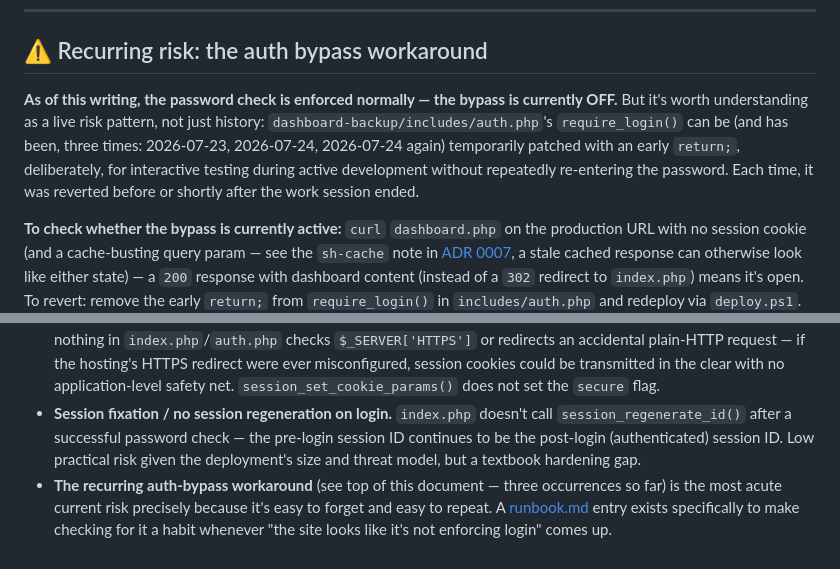
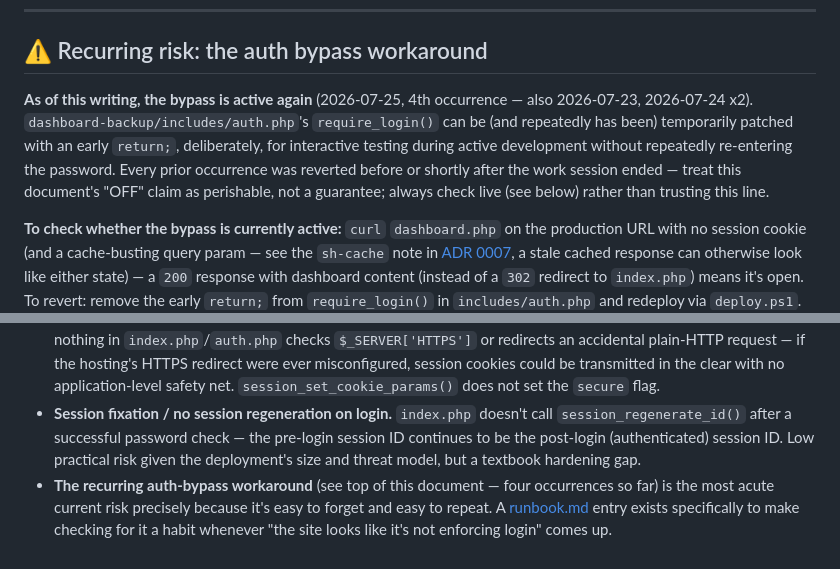
Before and after one commit to clubtriteam-commits/training-agent, a Markdown page: docs/security.md, 2 parts joined by grey strips. Drawn GitHub-style.

Commit message:
Update auth-bypass occurrence count to 4 (2026-07-25)
Keeping this honest each time is the whole point of documenting it —
a stale "three occurrences, currently off" claim would be worse than
no note at all once it inevitably lags reality again.

```diff
--- a/docs/security.md
+++ b/docs/security.md
@@ -8,7 +8,7 @@
 
 ## ⚠️ Recurring risk: the auth bypass workaround
 
-**As of this writing, the password check is enforced normally — the bypass is currently OFF.** But it's worth understanding as a live risk pattern, not just history: `dashboard-backup/includes/auth.php`'s `require_login()` can be (and has been, three times: 2026-07-23, 2026-07-24, 2026-07-24 again) temporarily patched with an early `return;`, deliberately, for interactive testing during active development without repeatedly re-entering the password. Each time, it was reverted before or shortly after the work session ended.
+**As of this writing, the bypass is active again** (2026-07-25, 4th occurrence — also 2026-07-23, 2026-07-24 x2). `dashboard-backup/includes/auth.php`'s `require_login()` can be (and repeatedly has been) temporarily patched with an early `return;`, deliberately, for interactive testing during active development without repeatedly re-entering the password. Every prior occurrence was reverted before or shortly after the work session ended — treat this document's "OFF" claim as perishable, not a guarantee; always check live (see below) rather than trusting this line.
 
 **To check whether the bypass is currently active:** `curl` `dashboard.php` on the production URL with no session cookie (and a cache-busting query param — see the `sh-cache` note in [ADR 0007](adr/0007-limitations.md), a stale cached response can otherwise look like either state) — a `200` response with dashboard content (instead of a `302` redirect to `index.php`) means it's open. To revert: remove the early `return;` from `require_login()` in `includes/auth.php` and redeploy via `deploy.ps1`.
 
@@ -48,4 +48,4 @@ All three Sheets-sync scripts (`fetch_lab_data.py`, `fetch_local_results.py`, `f
 - **No rate limiting on login.** `index.php` accepts unlimited password attempts with no lockout, throttling, or CAPTCHA. The production WAF (see [ADR 0007](adr/0007-limitations.md)) may incidentally rate-limit at the infrastructure level for non-browser traffic, but this isn't a designed protection and shouldn't be relied on as one.
 - **No explicit HTTPS enforcement in application code.** The site is served over HTTPS in practice (hosting-level), but nothing in `index.php`/`auth.php` checks `$_SERVER['HTTPS']` or redirects an accidental plain-HTTP request — if the hosting's HTTPS redirect were ever misconfigured, session cookies could be transmitted in the clear with no application-level safety net. `session_set_cookie_params()` does not set the `secure` flag.
 - **Session fixation / no session regeneration on login.** `index.php` doesn't call `session_regenerate_id()` after a successful password check — the pre-login session ID continues to be the post-login (authenticated) session ID. Low practical risk given the deployment's size and threat model, but a textbook hardening gap.
-- **The recurring auth-bypass workaround** (see top of this document — three occurrences so far) is the most acute current risk precisely because it's easy to forget and easy to repeat. A [runbook.md](runbook.md) entry exists specifically to make checking for it a habit whenever "the site looks like it's not enforcing login" comes up.
+- **The recurring auth-bypass workaround** (see top of this document — four occurrences so far) is the most acute current risk precisely because it's easy to forget and easy to repeat. A [runbook.md](runbook.md) entry exists specifically to make checking for it a habit whenever "the site looks like it's not enforcing login" comes up.
```
